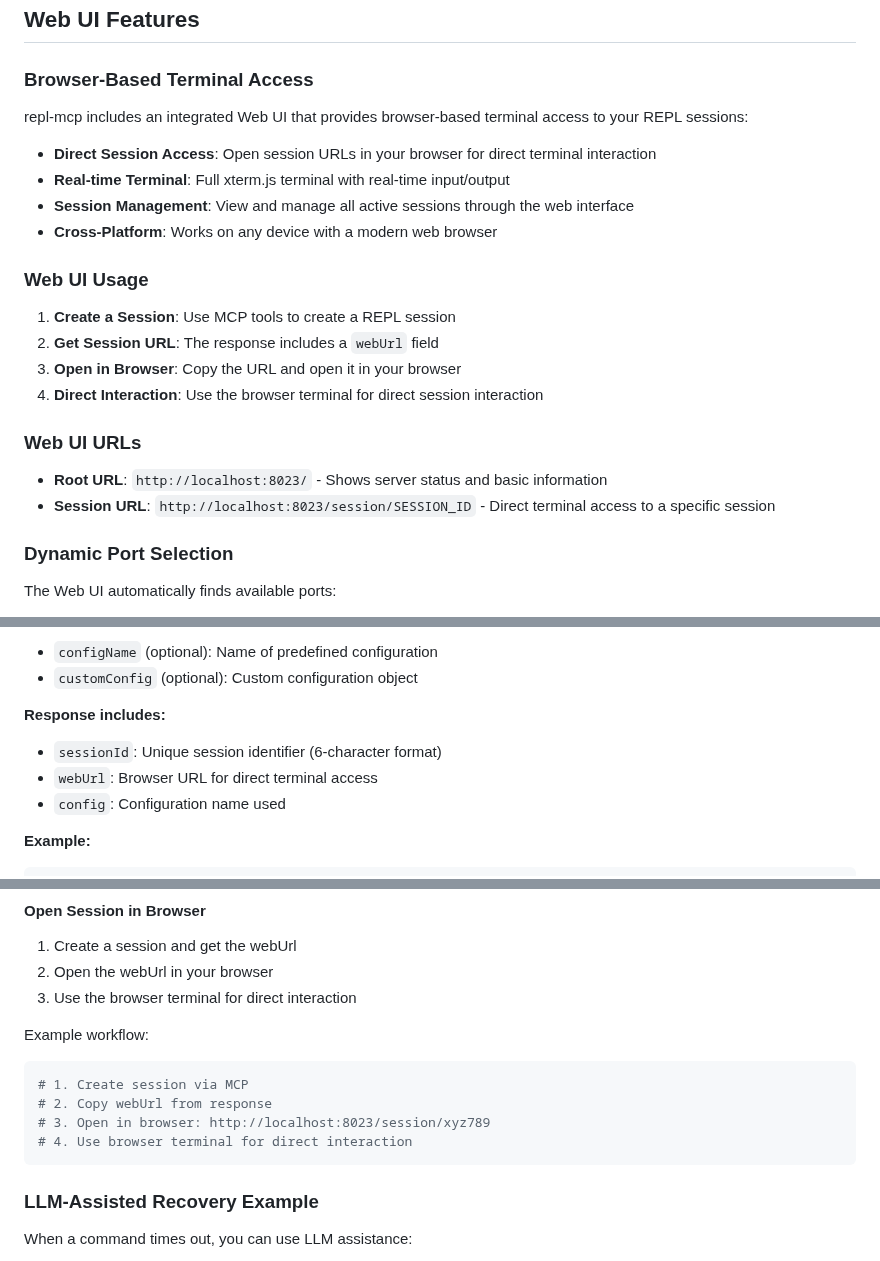
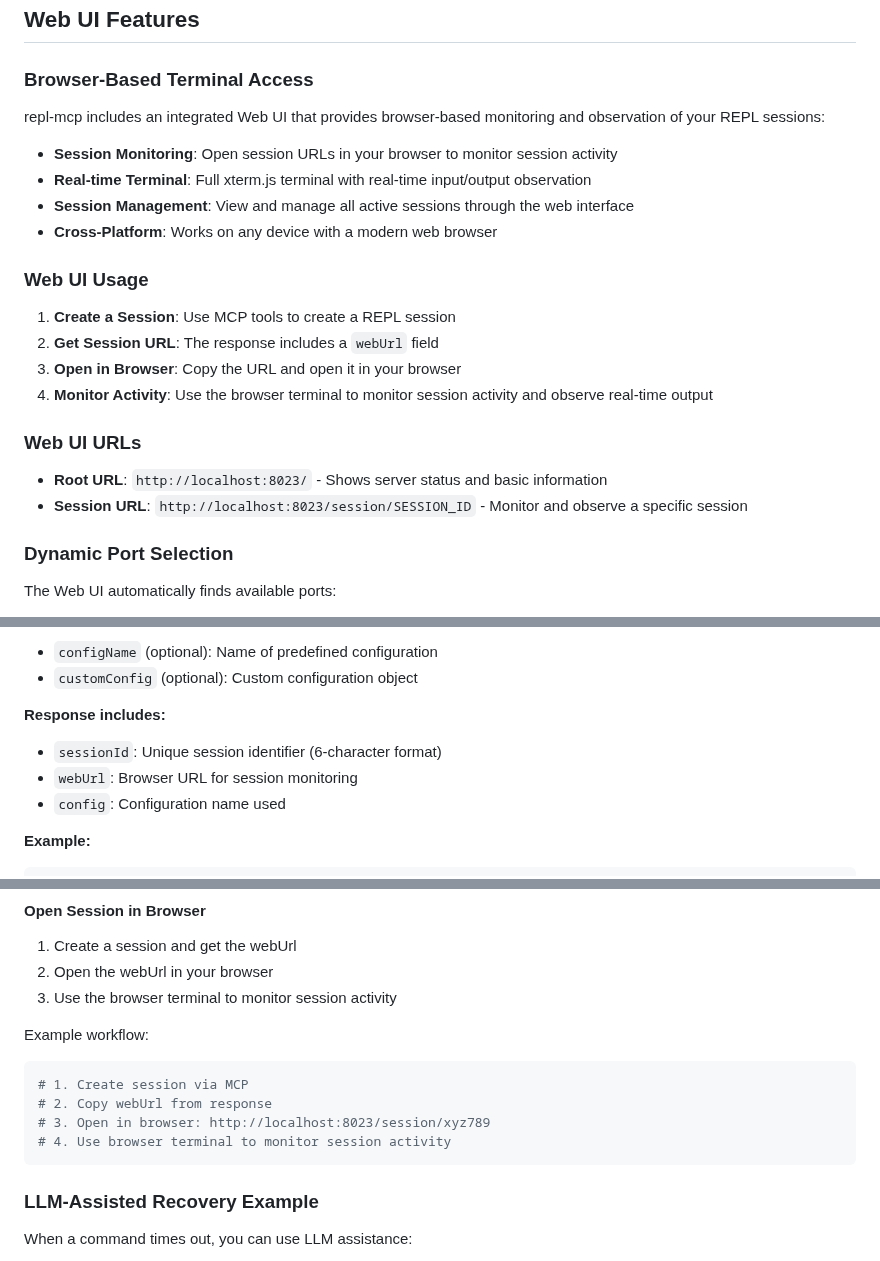
Before and after one commit to takafu/repl-mcp, a Markdown page: README.md, 3 parts joined by grey strips. Drawn GitHub-style.

Commit message:
docs: update Web UI description to emphasize monitoring over direct interaction

````diff
--- a/README.md
+++ b/README.md
@@ -25,10 +25,10 @@ Working with remote REPLs (like Rails console on production servers) often force
 
 ### Browser-Based Terminal Access
 
-repl-mcp includes an integrated Web UI that provides browser-based terminal access to your REPL sessions:
+repl-mcp includes an integrated Web UI that provides browser-based monitoring and observation of your REPL sessions:
 
-- **Direct Session Access**: Open session URLs in your browser for direct terminal interaction
-- **Real-time Terminal**: Full xterm.js terminal with real-time input/output
+- **Session Monitoring**: Open session URLs in your browser to monitor session activity
+- **Real-time Terminal**: Full xterm.js terminal with real-time input/output observation
 - **Session Management**: View and manage all active sessions through the web interface
 - **Cross-Platform**: Works on any device with a modern web browser
 
@@ -37,12 +37,12 @@ repl-mcp includes an integrated Web UI that provides browser-based terminal acce
 1. **Create a Session**: Use MCP tools to create a REPL session
 2. **Get Session URL**: The response includes a `webUrl` field
 3. **Open in Browser**: Copy the URL and open it in your browser
-4. **Direct Interaction**: Use the browser terminal for direct session interaction
+4. **Monitor Activity**: Use the browser terminal to monitor session activity and observe real-time output
 
 ### Web UI URLs
 
 - **Root URL**: `http://localhost:8023/` - Shows server status and basic information
-- **Session URL**: `http://localhost:8023/session/SESSION_ID` - Direct terminal access to a specific session
+- **Session URL**: `http://localhost:8023/session/SESSION_ID` - Monitor and observe a specific session
 
 ### Dynamic Port Selection
 
@@ -126,7 +126,7 @@ Create a new REPL session with predefined or custom configuration. Returns a web
 **Response includes:**
 
 - `sessionId`: Unique session identifier (6-character format)
-- `webUrl`: Browser URL for direct terminal access
+- `webUrl`: Browser URL for session monitoring
 - `config`: Configuration name used
 
 **Example:**
@@ -325,14 +325,14 @@ Response:
 
 1. Create a session and get the webUrl
 2. Open the webUrl in your browser
-3. Use the browser terminal for direct interaction
+3. Use the browser terminal to monitor session activity
 
 Example workflow:
 ```bash
 # 1. Create session via MCP
 # 2. Copy webUrl from response
 # 3. Open in browser: http://localhost:8023/session/xyz789
-# 4. Use browser terminal for direct interaction
+# 4. Use browser terminal to monitor session activity
 ```
 
 ### LLM-Assisted Recovery Example
````
Also changed, not shown: other parts of README.md (+2 -2 lines).
